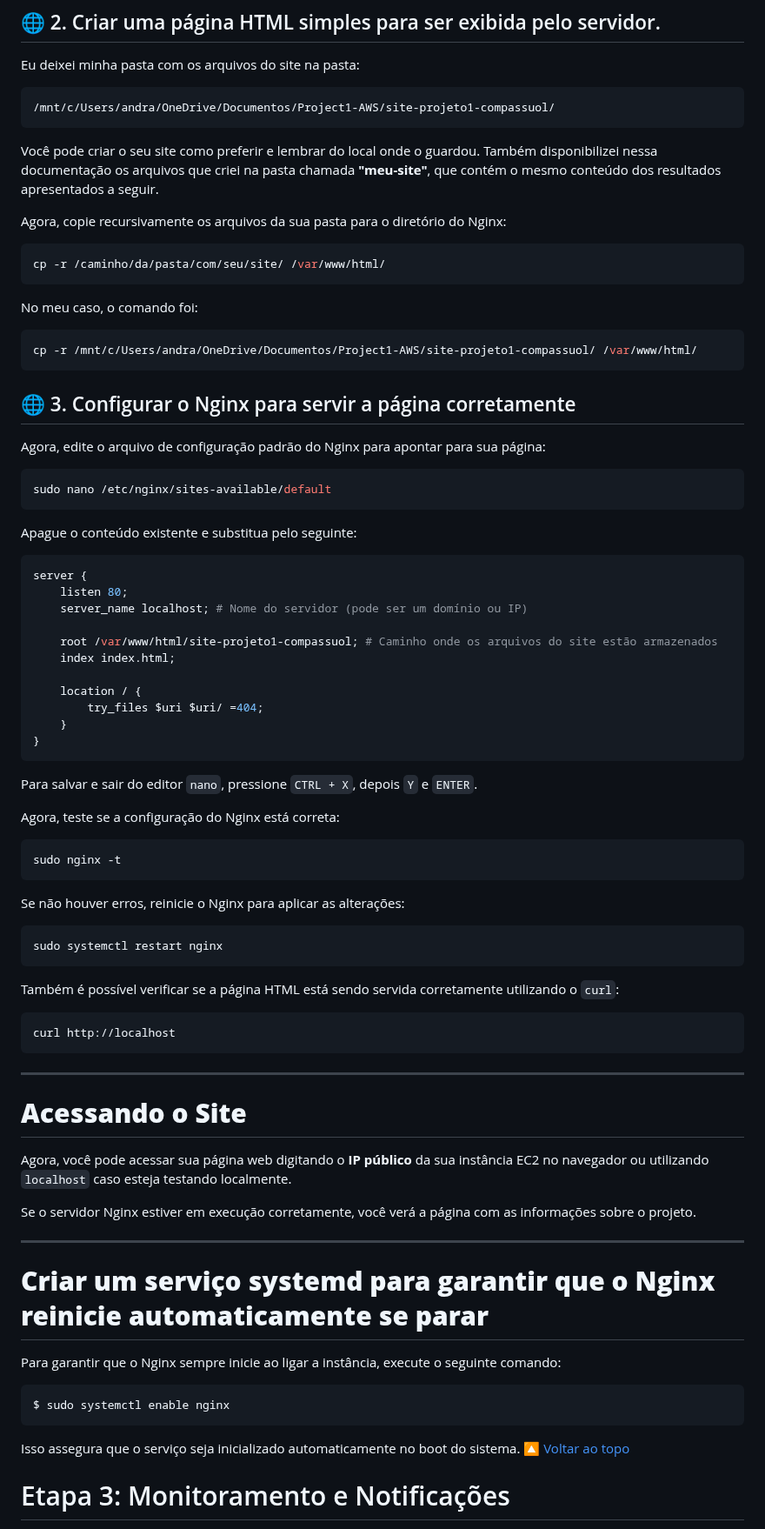
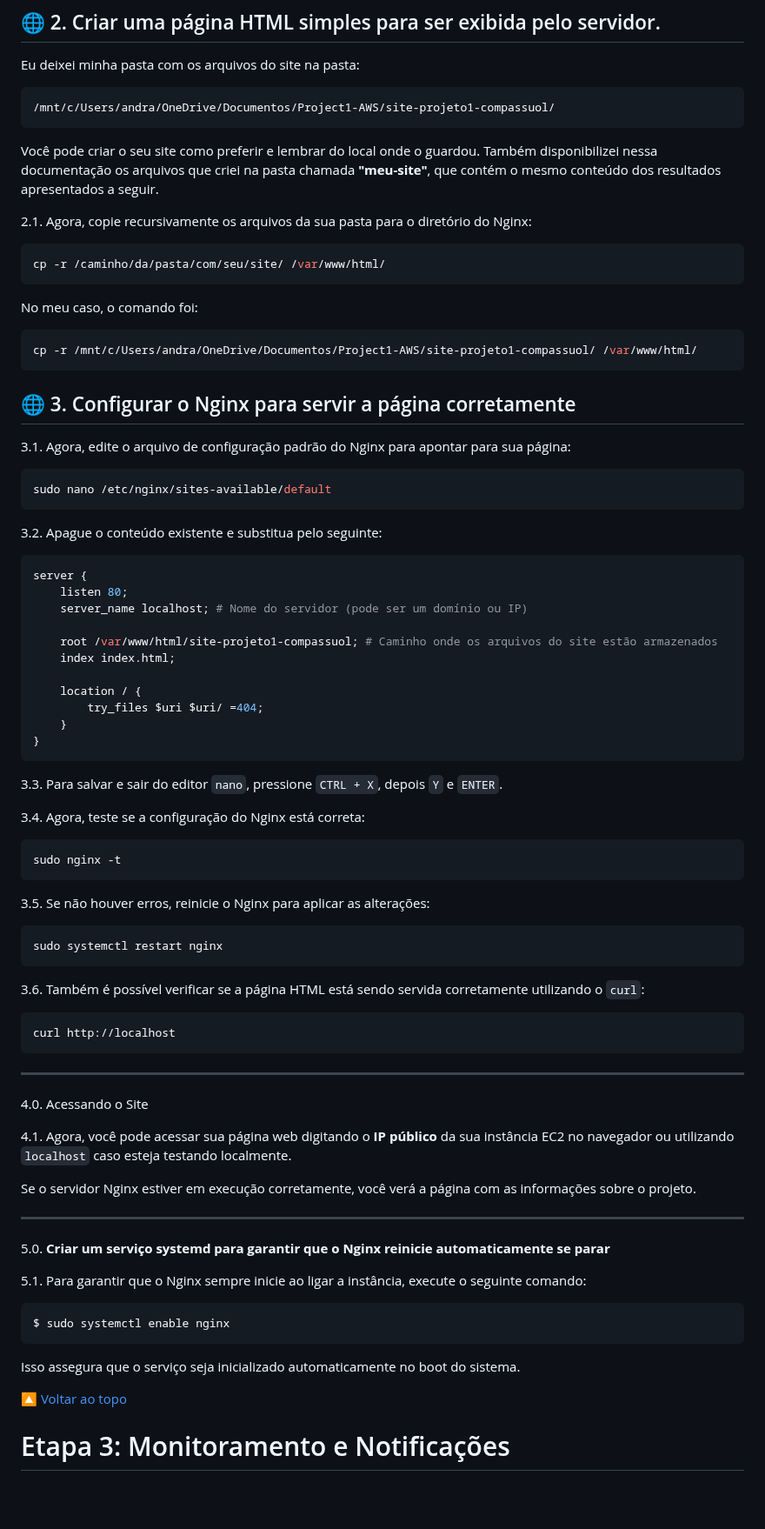
Before and after one commit to andrrade/Project1-CompassUOL-DevSecOps, a Markdown page: README.md, the part around one of its changes. Shown at 87% size. Drawn GitHub-style; blank space fills up the shorter version.

````diff
--- a/README.md
+++ b/README.md
@@ -532,7 +531,7 @@ Eu deixei minha pasta com os arquivos do site na pasta:
 Você pode criar o seu site como preferir e lembrar do local onde o guardou.
 Também disponibilizei nessa documentação os arquivos que criei na pasta chamada **"meu-site"**, que contém o mesmo conteúdo dos resultados apresentados a seguir.
 
-Agora, copie recursivamente os arquivos da sua pasta para o diretório do Nginx:
+2.1. Agora, copie recursivamente os arquivos da sua pasta para o diretório do Nginx:
 
 ```bash
 cp -r /caminho/da/pasta/com/seu/site/ /var/www/html/
@@ -546,13 +545,13 @@ cp -r /mnt/c/Users/andra/OneDrive/Documentos/Project1-AWS/site-projeto1-compassu
 
 ## 🌐 3. Configurar o Nginx para servir a página corretamente
 
-Agora, edite o arquivo de configuração padrão do Nginx para apontar para sua página:
+3.1. Agora, edite o arquivo de configuração padrão do Nginx para apontar para sua página:
 
 ```bash
 sudo nano /etc/nginx/sites-available/default
 ```
 
-Apague o conteúdo existente e substitua pelo seguinte:
+3.2. Apague o conteúdo existente e substitua pelo seguinte:
 
 ```nginx
 server {
@@ -568,21 +567,21 @@ server {
 }
 ```
 
-Para salvar e sair do editor `nano`, pressione `CTRL + X`, depois `Y` e `ENTER`.
+3.3. Para salvar e sair do editor `nano`, pressione `CTRL + X`, depois `Y` e `ENTER`.
 
-Agora, teste se a configuração do Nginx está correta:
+3.4. Agora, teste se a configuração do Nginx está correta:
 
 ```bash
 sudo nginx -t
 ```
 
-Se não houver erros, reinicie o Nginx para aplicar as alterações:
+3.5. Se não houver erros, reinicie o Nginx para aplicar as alterações:
 
 ```bash
 sudo systemctl restart nginx
 ```
 
-Também é possível verificar se a página HTML está sendo servida corretamente utilizando o `curl`:
+3.6. Também é possível verificar se a página HTML está sendo servida corretamente utilizando o `curl`:
 
 ```bash
 curl http://localhost
@@ -590,23 +589,24 @@ curl http://localhost
 
 ---
 
-# **Acessando o Site**
+4.0. Acessando o Site
 
-Agora, você pode acessar sua página web digitando o **IP público** da sua instância EC2 no navegador ou utilizando `localhost` caso esteja testando localmente.
+4.1. Agora, você pode acessar sua página web digitando o **IP público** da sua instância EC2 no navegador ou utilizando `localhost` caso esteja testando localmente.
 
 Se o servidor Nginx estiver em execução corretamente, você verá a página com as informações sobre o projeto.
 
 ---
 
-# **Criar um serviço systemd para garantir que o Nginx reinicie automaticamente se parar**
+5.0. **Criar um serviço systemd para garantir que o Nginx reinicie automaticamente se parar**
 
-Para garantir que o Nginx sempre inicie ao ligar a instância, execute o seguinte comando:
+5.1. Para garantir que o Nginx sempre inicie ao ligar a instância, execute o seguinte comando:
 
 ```bash
 $ sudo systemctl enable nginx
 ```
 
 Isso assegura que o serviço seja inicializado automaticamente no boot do sistema.
+
 [🔼 Voltar ao topo](#documentação-do-1º-projeto---devsecops-%EF%B8%8F)
 
 # Etapa 3: Monitoramento e Notificações
````
Also changed, not shown: other parts of README.md (+66 -67 lines).
